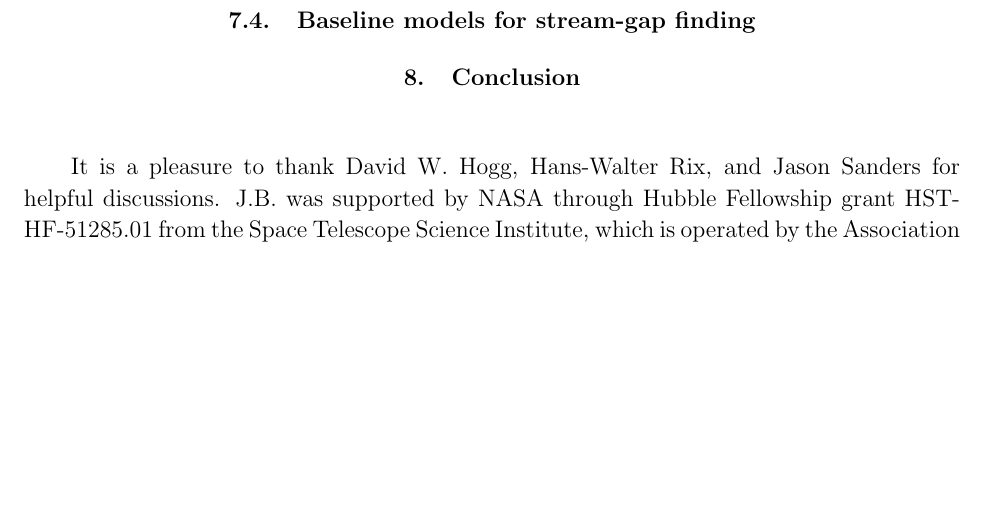
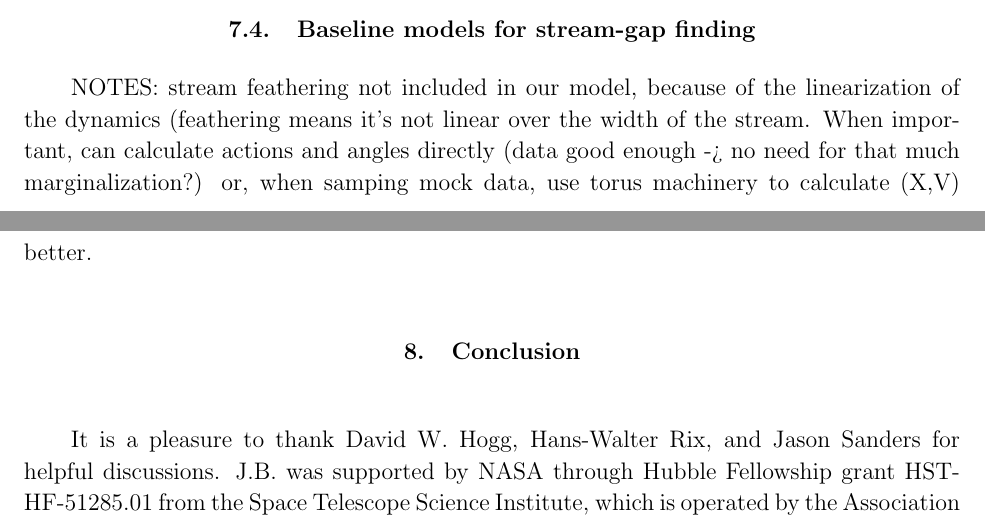
Before and after one commit to jobovy/dyn-modeling-streams-2014, a LaTeX paper (tex/ms.tex): part of page 25 of 32 before the commit and two parts of pages 24 and 25 of 32 after it, the two joined at a grey line, cut so that both start at the same text, the shorter picture padded with empty space. Compiled offline with pdfLaTeX.

Commit message:
streams: note

```diff
--- a/tex/ms.tex
+++ b/tex/ms.tex
@@ -1452,6 +1452,13 @@ be highly informative for determining the location or fate of their
 progenitors.
 
 \subsection{Baseline models for stream-gap finding}
+
+NOTES: stream feathering not included in our model, because of the
+linearization of the dynamics (feathering means it's not linear over
+the width of the stream. When important, can calculate actions and
+angles directly (data good enough -> no need for that much
+marginalization?) or, when samping mock data, use torus machinery to
+calculate (X,V) better.
 
 %BOVY: reference point
 
```
